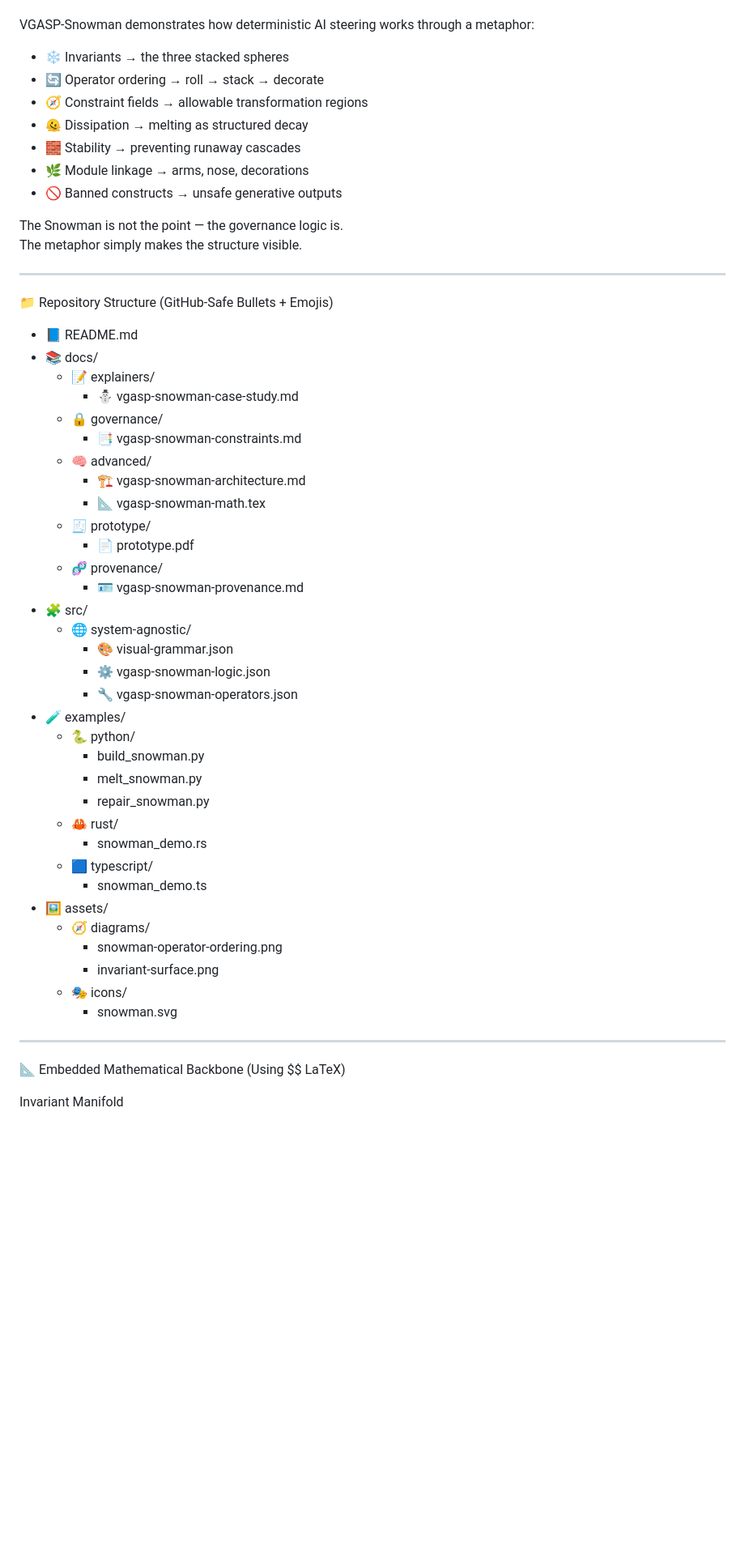
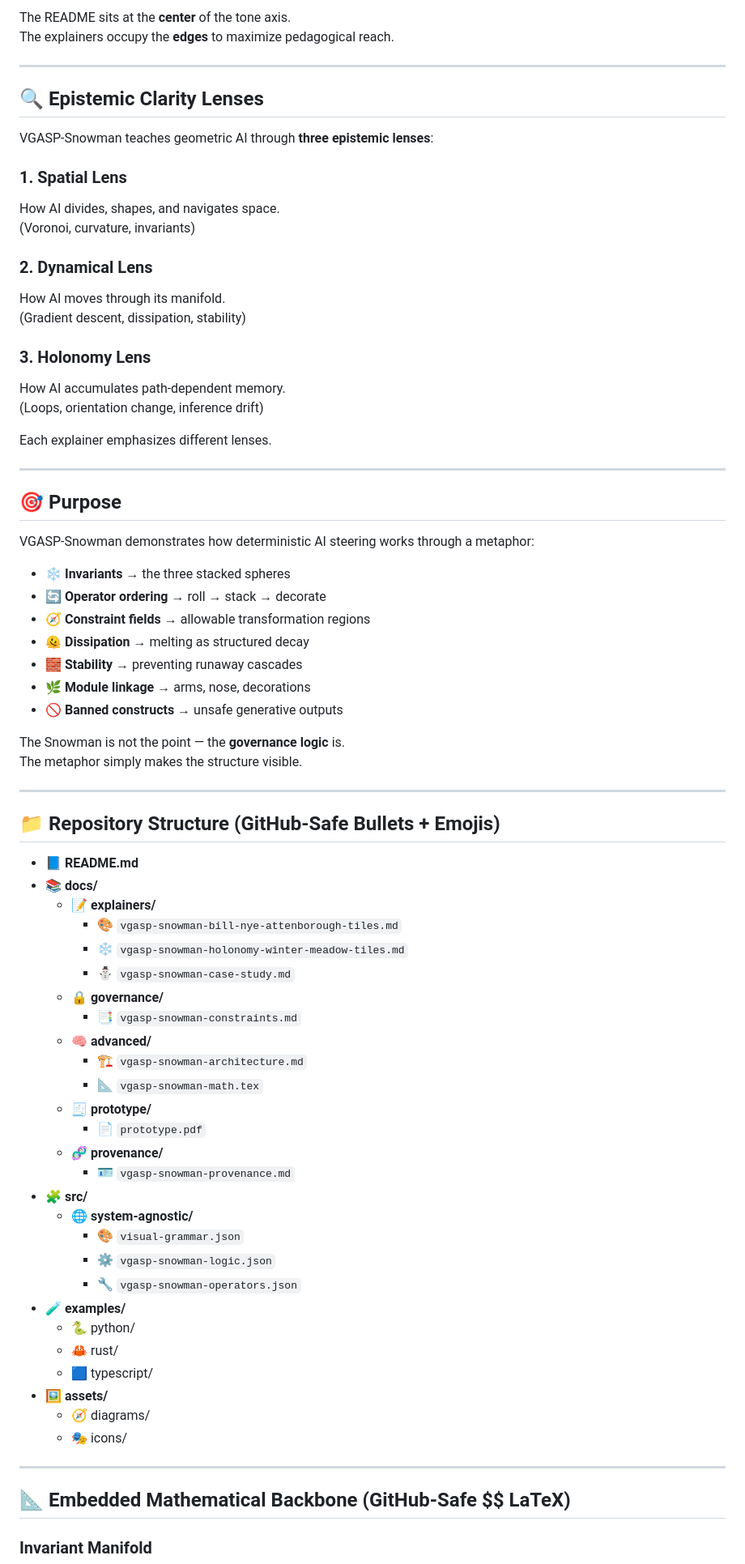
Before and after one commit to Borealiscodes/VGASP-Snowman, a Markdown page: README.md, the part around one of its changes. Shown at 81% size. Drawn GitHub-style; blank space fills up the shorter version.

```diff
--- a/README.md
+++ b/README.md
@@ -33,60 +79,79 @@ VGASP‑Snowman is the artifact of that transformation.
+The README sits at the **center** of the tone axis.
+The explainers occupy the **edges** to maximize pedagogical reach.
+
+---
+
+## 🔍 Epistemic Clarity Lenses
+
+VGASP‑Snowman teaches geometric AI through **three epistemic lenses**:
+
+### **1. Spatial Lens**
+How AI divides, shapes, and navigates space.
+(Voronoi, curvature, invariants)
+
+### **2. Dynamical Lens**
+How AI moves through its manifold.
+(Gradient descent, dissipation, stability)
+
+### **3. Holonomy Lens**
+How AI accumulates path‑dependent memory.
+(Loops, orientation change, inference drift)
+
+Each explainer emphasizes different lenses.
+
+---
+
+## 🎯 Purpose
 
 VGASP‑Snowman demonstrates how deterministic AI steering works through a
 metaphor:
 
-* ❄️ Invariants → the three stacked spheres
-* 🔄 Operator ordering → roll → stack → decorate
-* 🧭 Constraint fields → allowable transformation regions
-* 🫠 Dissipation → melting as structured decay
-* 🧱 Stability → preventing runaway cascades
-* 🌿 Module linkage → arms, nose, decorations
-* 🚫 Banned constructs → unsafe generative outputs
+* ❄️ **Invariants** → the three stacked spheres
+* 🔄 **Operator ordering** → roll → stack → decorate
+* 🧭 **Constraint fields** → allowable transformation regions
+* 🫠 **Dissipation** → melting as structured decay
+* 🧱 **Stability** → preventing runaway cascades
+* 🌿 **Module linkage** → arms, nose, decorations
+* 🚫 **Banned constructs** → unsafe generative outputs
 
-The Snowman is not the point — the governance logic is.
+The Snowman is not the point — the **governance logic** is.
 The metaphor simply makes the structure visible.
 
 ---
 
-📁 Repository Structure (GitHub‑Safe Bullets + Emojis)
+## 📁 Repository Structure (GitHub‑Safe Bullets + Emojis)
 
-* 📘 README.md
-* 📚 docs/
-  * 📝 explainers/
-    * ⛄ vgasp-snowman-case-study.md
-  * 🔒 governance/
-    * 📑 vgasp-snowman-constraints.md
-  * 🧠 advanced/
-    * 🏗️ vgasp-snowman-architecture.md
-    * 📐 vgasp-snowman-math.tex
-  * 🧾 prototype/
-    * 📄 prototype.pdf
-  * 🧬 provenance/
-    * 🪪 vgasp-snowman-provenance.md
-* 🧩 src/
-  * 🌐 system-agnostic/
-    * 🎨 visual-grammar.json
-    * ⚙️ vgasp-snowman-logic.json
-    * 🔧 vgasp-snowman-operators.json
-* 🧪 examples/
+* 📘 **README.md**
+* 📚 **docs/**
+  * 📝 **explainers/**
+    * 🎨 `vgasp-snowman-bill-nye-attenborough-tiles.md`
+    * ❄️ `vgasp-snowman-holonomy-winter-meadow-tiles.md`
+    * ⛄ `vgasp-snowman-case-study.md`
+  * 🔒 **governance/**
+    * 📑 `vgasp-snowman-constraints.md`
+  * 🧠 **advanced/**
+    * 🏗️ `vgasp-snowman-architecture.md`
+    * 📐 `vgasp-snowman-math.tex`
+  * 🧾 **prototype/**
+    * 📄 `prototype.pdf`
+  * 🧬 **provenance/**
+    * 🪪 `vgasp-snowman-provenance.md`
+* 🧩 **src/**
+  * 🌐 **system-agnostic/**
+    * 🎨 `visual-grammar.json`
+    * ⚙️ `vgasp-snowman-logic.json`
+    * 🔧 `vgasp-snowman-operators.json`
+* 🧪 **examples/**
   * 🐍 python/
-    * build_snowman.py
-    * melt_snowman.py
-    * repair_snowman.py
   * 🦀 rust/
-    * snowman_demo.rs
   * 🟦 typescript/
-    * snowman_demo.ts
-* 🖼️ assets/
+* 🖼️ **assets/**
   * 🧭 diagrams/
-    * snowman-operator-ordering.png
-    * invariant-surface.png
   * 🎭 icons/
-    * snowman.svg
 
 ---
 
-📐 Embedded Mathematical Backbone (Using $$ LaTeX)
+## 📐 Embedded Mathematical Backbone (GitHub‑Safe $$ LaTeX)
 
-Invariant Manifold
-
+### Invariant Manifold
 $$
```
Also changed, not shown: other parts of README.md (+80 -48 lines).
